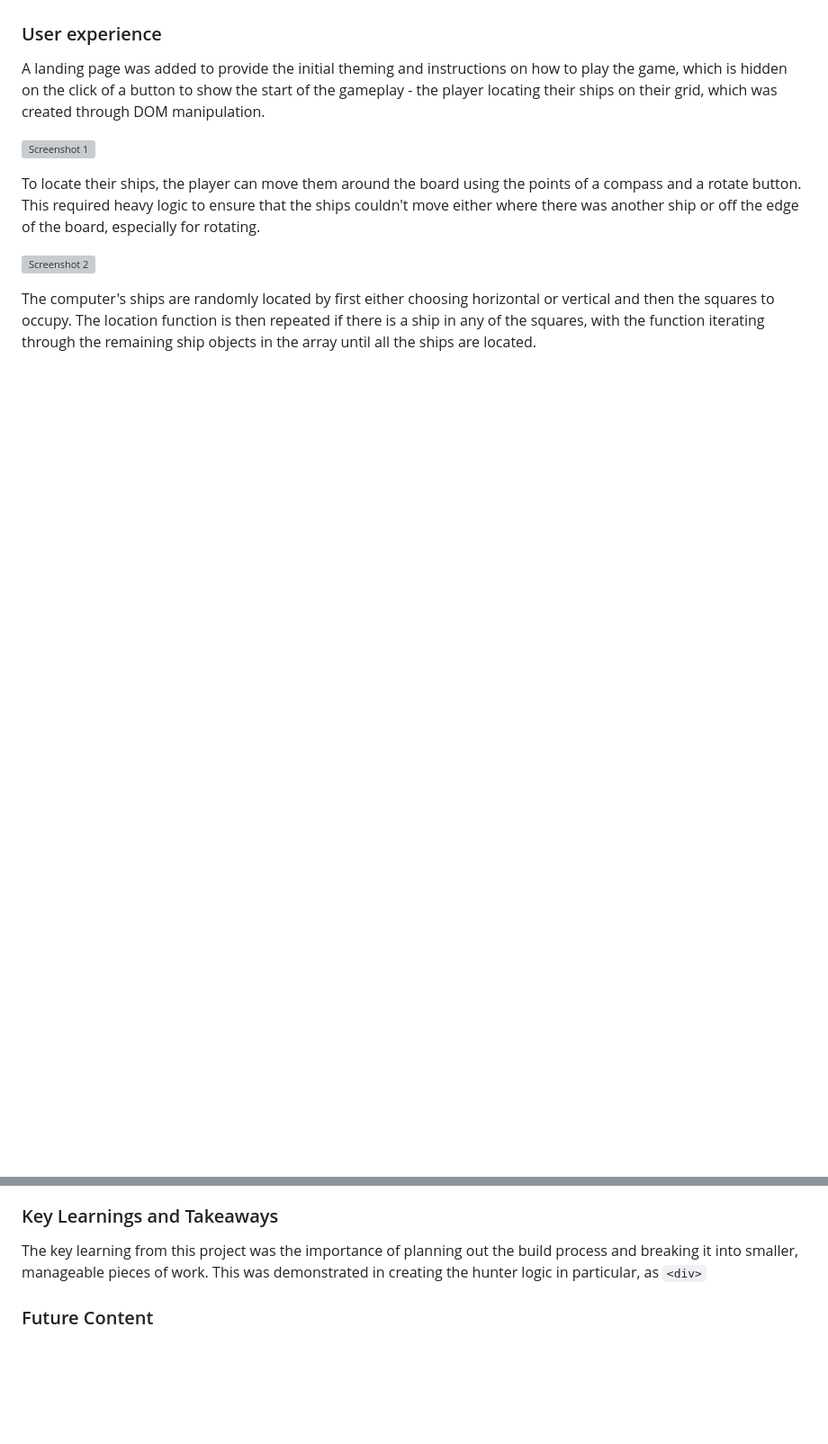
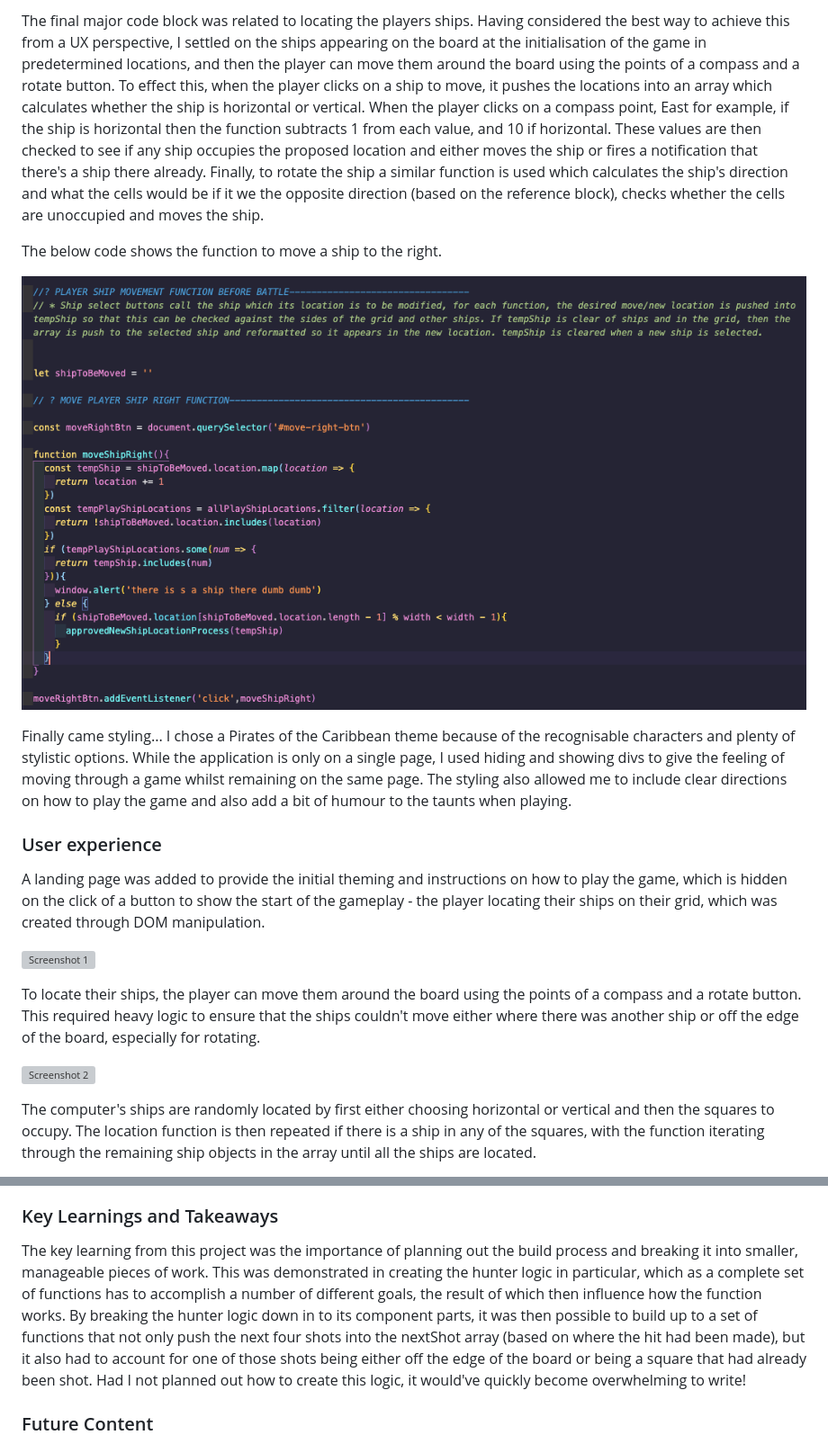
Before and after one commit to brobo01/sei-project-one, a Markdown page: README.md, 2 parts joined by grey strips. Shown: that part at 90% size. Rendered like a GitHub page; pictures changed too: assets/Ship-move-right-function.png (added); blank space fills up the shorter version; grey boxes are pictures that could not be loaded.

```diff
--- a/README.md
+++ b/README.md
@@ -31,5 +46,12 @@ Use the clone button to download the game source code. Open the index.html file
+The final major code block was related to locating the players ships. Having considered the best way to achieve this from a UX perspective, I settled on the ships appearing on the board at the initialisation of the game in predetermined locations, and then the player can move them around the board using the points of a compass and a rotate button. To effect this, when the player clicks on a ship to move, it pushes the locations into an array which calculates whether the ship is horizontal or vertical. When the player clicks on a compass point, East for example, if the ship is horizontal then the function subtracts 1 from each value, and 10 if horizontal. These values are then checked to see if any ship occupies the proposed location and either moves the ship or fires a notification that there's a ship there already. Finally, to rotate the ship a similar function is used which calculates the ship's direction and what the cells would be if it we the opposite direction (based on the reference block), checks whether the cells are unoccupied and moves the ship.
+
+The below code shows the function to move a ship to the right.
+
+![Ship move right code](assets/Ship-move-right-function.png)
+
+Finally came styling... I chose a Pirates of the Caribbean theme because of the recognisable characters and plenty of stylistic options. While the application is only on a single page, I used hiding and showing divs to give the feeling of moving through a game whilst remaining on the same page. The styling also allowed me to include clear directions on how to play the game and also add a bit of humour to the taunts when playing.
+
 ### User experience
-
 A landing page was added to provide the initial theming and instructions on how to play the game, which is hidden on the click of a button to show the start of the gameplay - the player locating their ships on their grid, which was created through DOM manipulation.
 
 ![Screenshot 1](assets/PSOTC-screenshot1.png)
@@ -53,9 +75,7 @@ The challenges encountered during the build were related to the additional featu
 The more visually impressive challenge was allowing the player to move their ships around the board using the compass buttons, as this had to check whether the proposed new location was either beyond the end of the board of contained a part of a ship.
 
 ### Key Learnings and Takeaways
-The key learning from this project was the importance of planning out the build process and breaking it into smaller, manageable pieces of work. This was demonstrated in creating the hunter logic in particular, as
-`<div>`
-
+The key learning from this project was the importance of planning out the build process and breaking it into smaller, manageable pieces of work. This was demonstrated in creating the hunter logic in particular, which as a complete set of functions has to accomplish a number of different goals, the result of which then influence how the function works. By breaking the hunter logic down in to its component parts, it was then possible to build up to a set of functions that not only push the next four shots into the nextShot array (based on where the hit had been made), but it also had to account for one of those shots being either off the edge of the board or being a square that had already been shot. Had I not planned out how to create this logic, it would've quickly become overwhelming to write!
 
 ### Future Content
 To continue the development of the game, I would include sound effects and animation for taking shots and add in further logic to the computer shooting to focus on areas where players tend to put their ships first before widening the field of fire to the rest of the board.
```
Also changed, not shown: other parts of README.md (+15 -0 lines), assets/Hunter2-code.png (added), assets/Player-shot-function.png (added), 1 other file.
